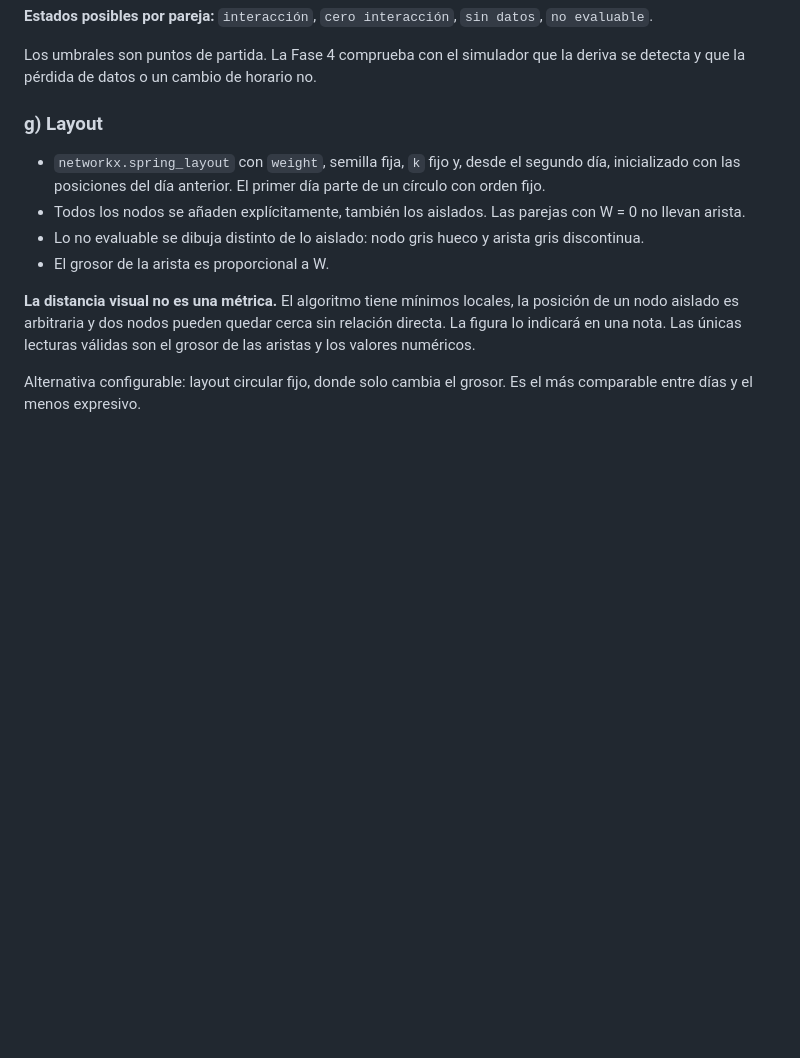
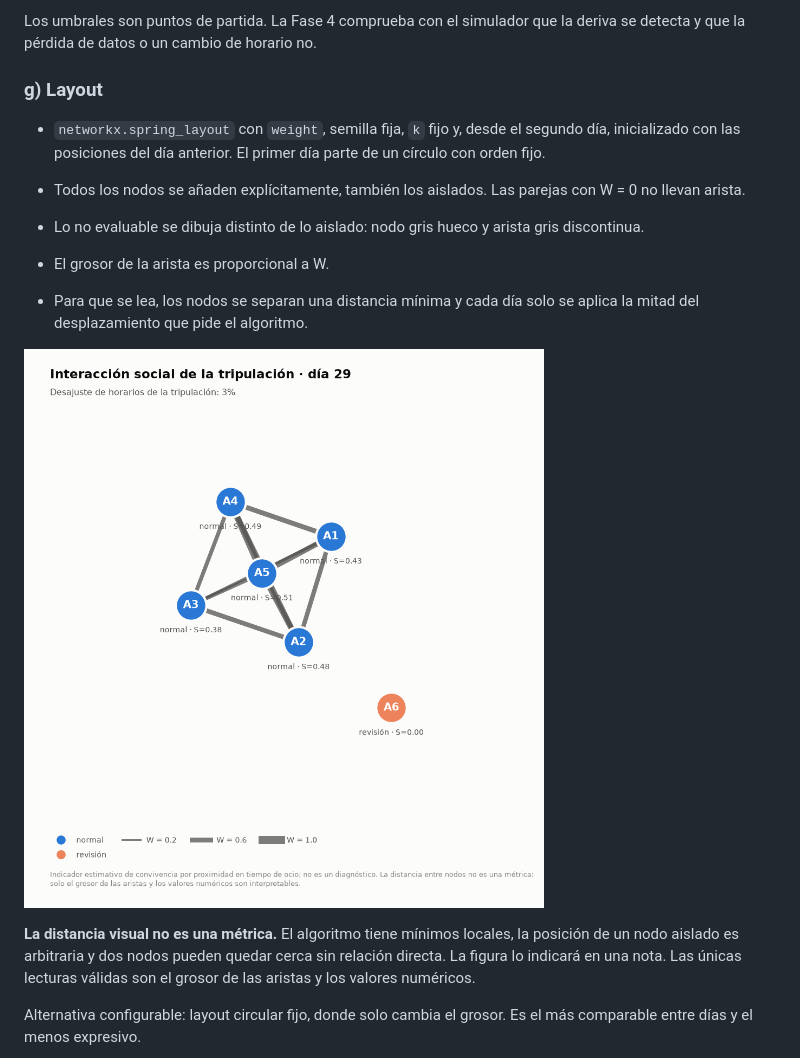
Before and after one commit to Rpa06/orbivia, a Markdown page: docs/social_graph_design.md, the part around the change. GitHub-like rendering; pictures changed too: docs/img/social_graph_ejemplo.png (added); blank space fills up the shorter version.

Commit message:
docs: ejemplo de grafo diario y notas de legibilidad del layout
Co-Authored-By: Claude Fable 5.2 <noreply@anthropic.com>

```diff
--- a/docs/social_graph_design.md
+++ b/docs/social_graph_design.md
@@ -193,6 +193,10 @@ Los umbrales son puntos de partida. La Fase 4 comprueba con el simulador que la
 - Todos los nodos se añaden explícitamente, también los aislados. Las parejas con W = 0 no llevan arista.
 - Lo no evaluable se dibuja distinto de lo aislado: nodo gris hueco y arista gris discontinua.
 - El grosor de la arista es proporcional a W.
+
+- Para que se lea, los nodos se separan una distancia mínima y cada día solo se aplica la mitad del desplazamiento que pide el algoritmo.
+
+![Ejemplo de grafo diario](img/social_graph_ejemplo.png)
 
 **La distancia visual no es una métrica.** El algoritmo tiene mínimos locales, la posición de un nodo aislado es arbitraria y dos nodos pueden quedar cerca sin relación directa. La figura lo indicará en una nota. Las únicas lecturas válidas son el grosor de las aristas y los valores numéricos.
 
```
